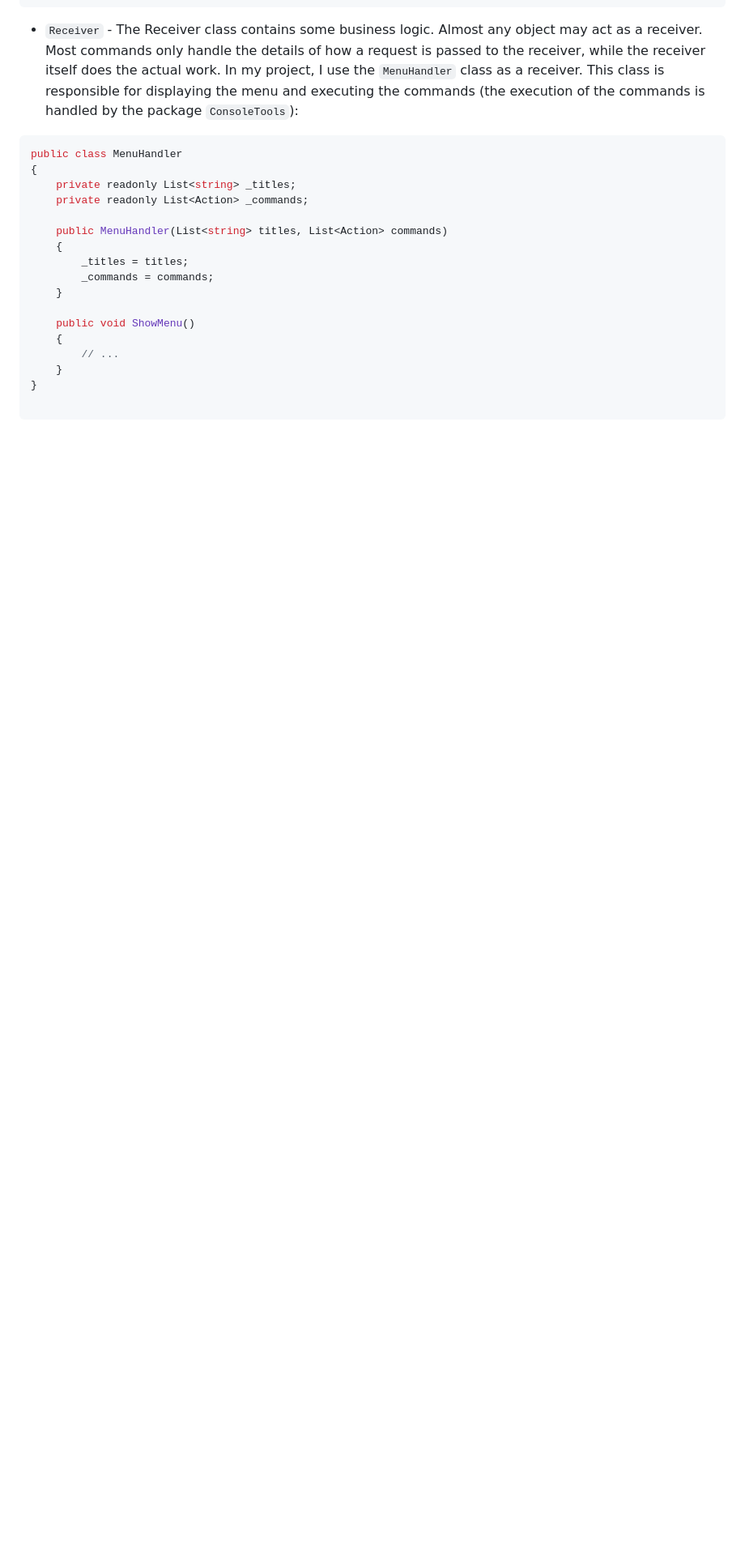
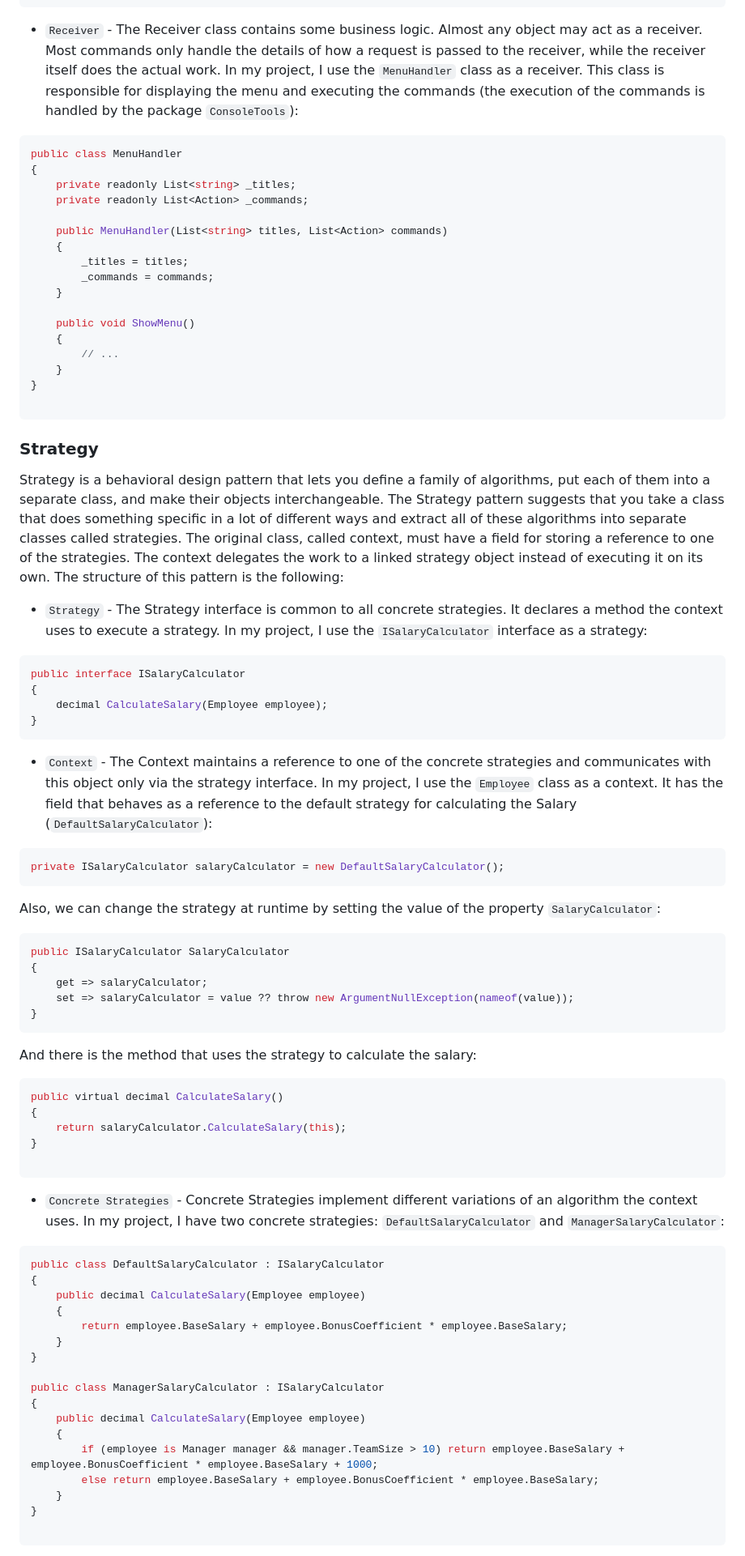
Before and after one commit to alya1007/Labs-semester-5, a Markdown page: TMPS/reports/lab4.md, the part around one of its changes. Shown at 81% size. Rendered like a GitHub page; blank space fills up the shorter version.

Commit message:
lab4 report

````diff
--- a/TMPS/reports/lab4.md
+++ b/TMPS/reports/lab4.md
@@ -242,3 +242,64 @@ public class MenuHandler
 
 ```
 
+### Strategy
+
+Strategy is a behavioral design pattern that lets you define a family of algorithms, put each of them into a separate class, and make their objects interchangeable. The Strategy pattern suggests that you take a class that does something specific in a lot of different ways and extract all of these algorithms into separate classes called strategies. The original class, called context, must have a field for storing a reference to one of the strategies. The context delegates the work to a linked strategy object instead of executing it on its own. The structure of this pattern is the following:
+
+- `Strategy` - The Strategy interface is common to all concrete strategies. It declares a method the context uses to execute a strategy. In my project, I use the `ISalaryCalculator` interface as a strategy:
+
+```csharp
+public interface ISalaryCalculator
+{
+    decimal CalculateSalary(Employee employee);
+}
+```
+
+- `Context` - The Context maintains a reference to one of the concrete strategies and communicates with this object only via the strategy interface. In my project, I use the `Employee` class as a context. It has the field that behaves as a reference to the default strategy for calculating the Salary (`DefaultSalaryCalculator`):
+
+```csharp
+private ISalaryCalculator salaryCalculator = new DefaultSalaryCalculator();
+```
+
+Also, we can change the strategy at runtime by setting the value of the property `SalaryCalculator`:
+
+```csharp
+public ISalaryCalculator SalaryCalculator
+{
+    get => salaryCalculator;
+    set => salaryCalculator = value ?? throw new ArgumentNullException(nameof(value));
+}
+```
+
+And there is the method that uses the strategy to calculate the salary:
+
+```csharp
+public virtual decimal CalculateSalary()
+{
+    return salaryCalculator.CalculateSalary(this);
+}
+
+```
+
+- `Concrete Strategies` - Concrete Strategies implement different variations of an algorithm the context uses. In my project, I have two concrete strategies: `DefaultSalaryCalculator` and `ManagerSalaryCalculator`:
+
+```csharp
+public class DefaultSalaryCalculator : ISalaryCalculator
+{
+    public decimal CalculateSalary(Employee employee)
+    {
+        return employee.BaseSalary + employee.BonusCoefficient * employee.BaseSalary;
+    }
+}
+
+public class ManagerSalaryCalculator : ISalaryCalculator
+{
+    public decimal CalculateSalary(Employee employee)
+    {
+        if (employee is Manager manager && manager.TeamSize > 10) return employee.BaseSalary + employee.BonusCoefficient * employee.BaseSalary + 1000;
+        else return employee.BaseSalary + employee.BonusCoefficient * employee.BaseSalary;
+    }
+}
+
+```
+
````
Also changed, not shown: other parts of TMPS/reports/lab4.md (+21 -1 lines).
